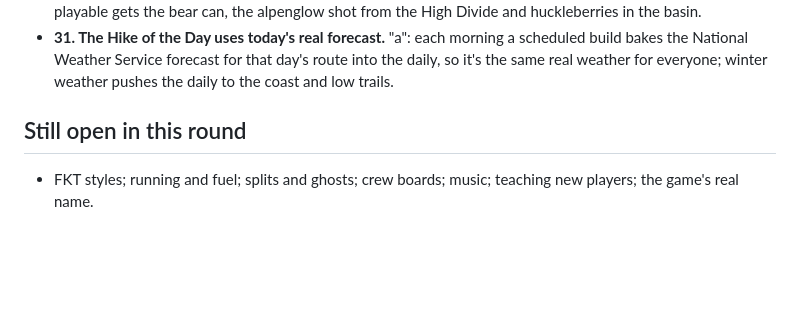
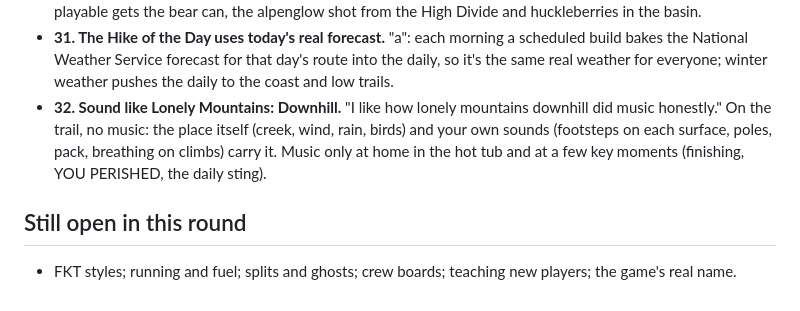
Before and after one commit to FernForager/104-boyz, a Markdown page: design/PENDING_DECISIONS.md, the part around the change. Drawn GitHub-style; blank space fills up the shorter version.

Commit message:
Record decision 32: Lonely Mountains-style sound
Co-Authored-By: Claude Opus 5.5 <noreply@anthropic.com>
Claude-Session: https://claude.ai/code/session_013EFAztRKvAq8wGsGWCQBcj

```diff
--- a/design/PENDING_DECISIONS.md
+++ b/design/PENDING_DECISIONS.md
@@ -14,6 +14,7 @@
 - **29. A few pitch-perfect minigames.** "Good games like the one we're making have addictive and pitch perfectly dialed in mini games here and there." (The creator's touchstone: a takoyaki-style cooking minigame, short, tactile and addictive.) A handful only, each tied to a real ONP activity, quick, one-thumb, polished, and with real stakes in the trip. Razor clamming at Kalaloch is the first idea.
 - **30. The minigame list.** "I'll take your advice here I like all of it." Eight minigames: packing the bear can (Suika-style, the signature), razor clamming, huckleberry picking, the alpenglow shot (a shareable pixel photo), the technical descent (rhythm taps on FKT runs), ice axe self-arrest (can kill), the cold creek ford, and pitching a tent in the rain. Rules: few, under a minute, one thumb, real stakes, native to the ONP. The Seven Lakes first playable gets the bear can, the alpenglow shot from the High Divide and huckleberries in the basin.
 - **31. The Hike of the Day uses today's real forecast.** "a": each morning a scheduled build bakes the National Weather Service forecast for that day's route into the daily, so it's the same real weather for everyone; winter weather pushes the daily to the coast and low trails.
+- **32. Sound like Lonely Mountains: Downhill.** "I like how lonely mountains downhill did music honestly." On the trail, no music: the place itself (creek, wind, rain, birds) and your own sounds (footsteps on each surface, poles, pack, breathing on climbs) carry it. Music only at home in the hot tub and at a few key moments (finishing, YOU PERISHED, the daily sting).
 
 ## Still open in this round
-- FKT styles; running and fuel; splits and ghosts; crew boards; music; teaching new players; the game's real name.
+- FKT styles; running and fuel; splits and ghosts; crew boards; teaching new players; the game's real name.
```
